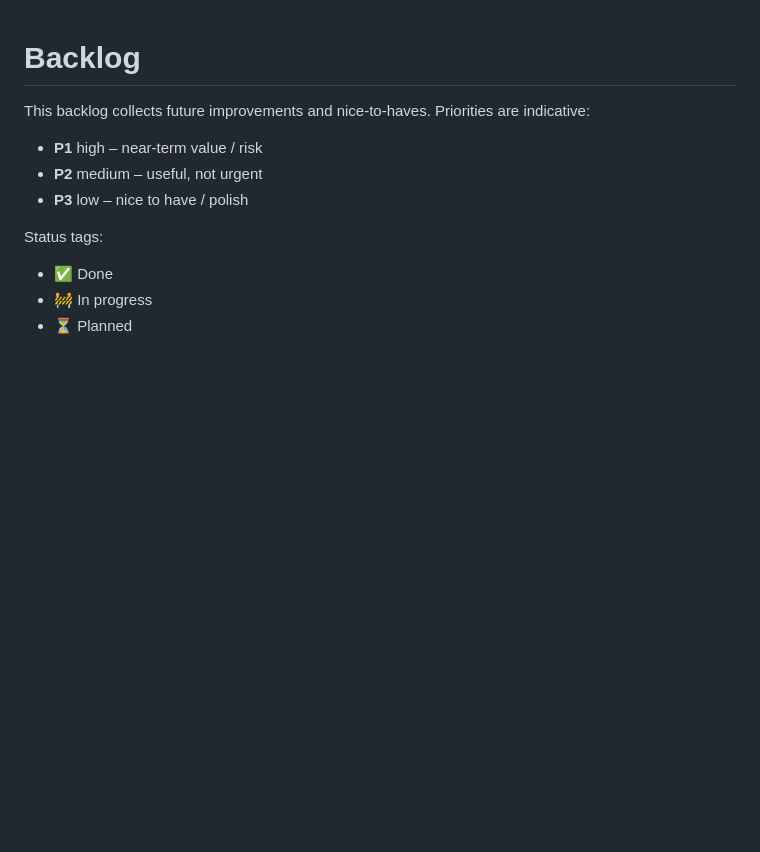
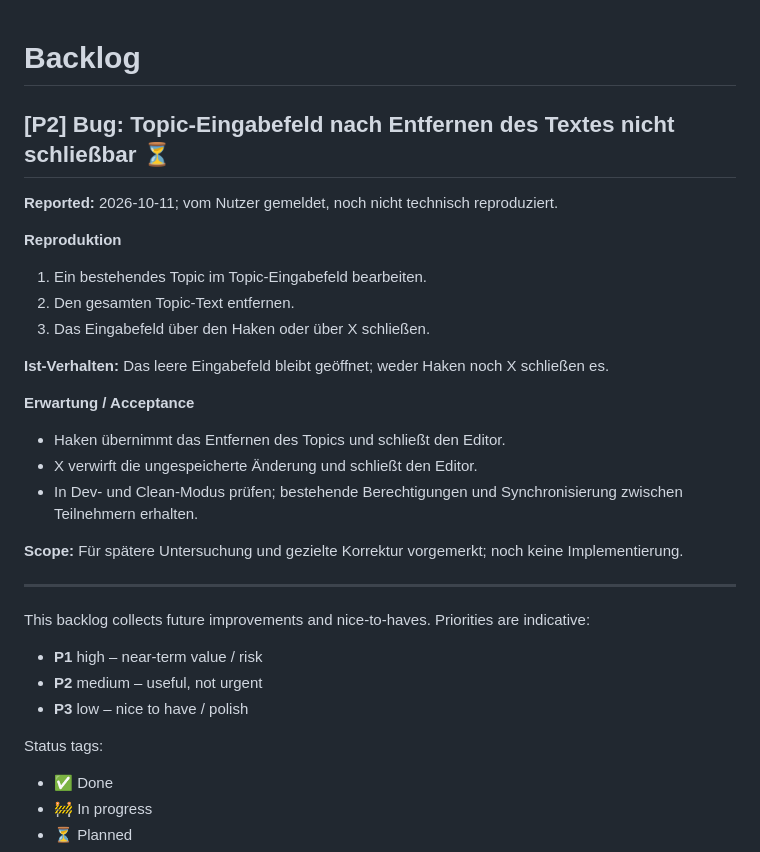
Before and after one commit to nox-vobiscum/estpoker, a Markdown page: docs/BACKLOG.md, the part around the change. Drawn GitHub-style; blank space fills up the shorter version.

Commit message:
docs: record deferred topic editor bug

```diff
--- a/docs/BACKLOG.md
+++ b/docs/BACKLOG.md
@@ -1,4 +1,24 @@
 # Backlog
+
+## [P2] Bug: Topic-Eingabefeld nach Entfernen des Textes nicht schließbar ⏳
+
+**Reported:** 2026-10-11; vom Nutzer gemeldet, noch nicht technisch reproduziert.
+
+**Reproduktion**
+1. Ein bestehendes Topic im Topic-Eingabefeld bearbeiten.
+2. Den gesamten Topic-Text entfernen.
+3. Das Eingabefeld über den Haken oder über X schließen.
+
+**Ist-Verhalten:** Das leere Eingabefeld bleibt geöffnet; weder Haken noch X schließen es.
+
+**Erwartung / Acceptance**
+- Haken übernimmt das Entfernen des Topics und schließt den Editor.
+- X verwirft die ungespeicherte Änderung und schließt den Editor.
+- In Dev- und Clean-Modus prüfen; bestehende Berechtigungen und Synchronisierung zwischen Teilnehmern erhalten.
+
+**Scope:** Für spätere Untersuchung und gezielte Korrektur vorgemerkt; noch keine Implementierung.
+
+---
 
 This backlog collects future improvements and nice-to-haves. Priorities are indicative:
 - **P1** high – near-term value / risk
```
